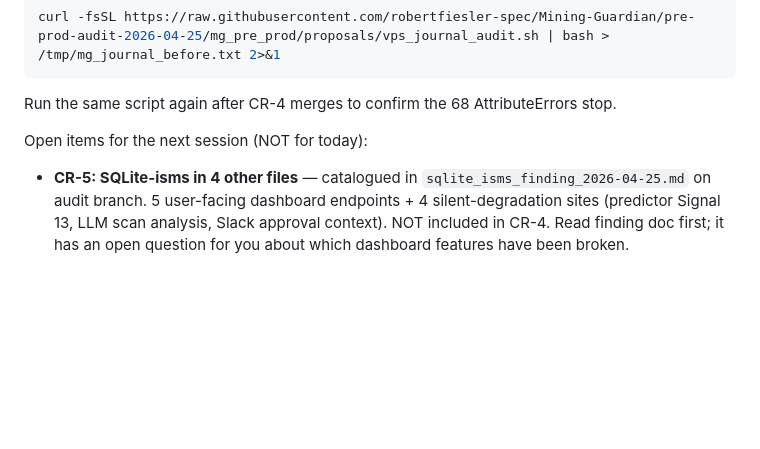
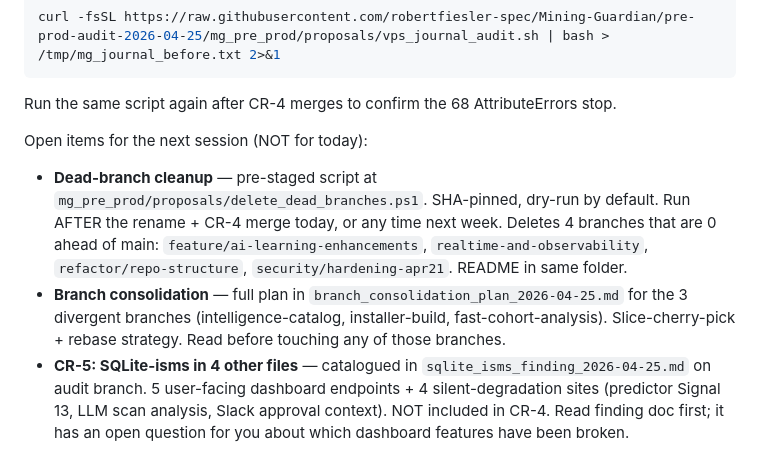
Before and after one commit to robertfiesler-spec/Mining-Guardian, a Markdown page: mg_pre_prod/proposals/MORNING_2026-04-26.md, the part around the change. GitHub-like rendering; blank space fills up the shorter version.

Commit message:
audit: link dead-branch cleanup script + consolidation plan from morning checklist

```diff
--- a/mg_pre_prod/proposals/MORNING_2026-04-26.md
+++ b/mg_pre_prod/proposals/MORNING_2026-04-26.md
@@ -216,6 +216,8 @@ curl -fsSL https://raw.githubusercontent.com/robertfiesler-spec/Mining-Guardian/
 Run the same script again after CR-4 merges to confirm the 68 AttributeErrors stop.
 
 Open items for the next session (NOT for today):
+- **Dead-branch cleanup** — pre-staged script at `mg_pre_prod/proposals/delete_dead_branches.ps1`. SHA-pinned, dry-run by default. Run AFTER the rename + CR-4 merge today, or any time next week. Deletes 4 branches that are 0 ahead of main: `feature/ai-learning-enhancements`, `realtime-and-observability`, `refactor/repo-structure`, `security/hardening-apr21`. README in same folder.
+- **Branch consolidation** — full plan in `branch_consolidation_plan_2026-04-25.md` for the 3 divergent branches (intelligence-catalog, installer-build, fast-cohort-analysis). Slice-cherry-pick + rebase strategy. Read before touching any of those branches.
 - **CR-5: SQLite-isms in 4 other files** — catalogued in `sqlite_isms_finding_2026-04-25.md` on audit branch. 5 user-facing dashboard endpoints + 4 silent-degradation sites (predictor Signal 13, LLM scan analysis, Slack approval context). NOT included in CR-4. Read finding doc first; it has an open question for you about which dashboard features have been broken.
 - CR-2 hashrate fix translated to main line numbers (corner-case ValueError, low priority)
 - CR-3 outcome_checker rewrite — needs review against current main
```
